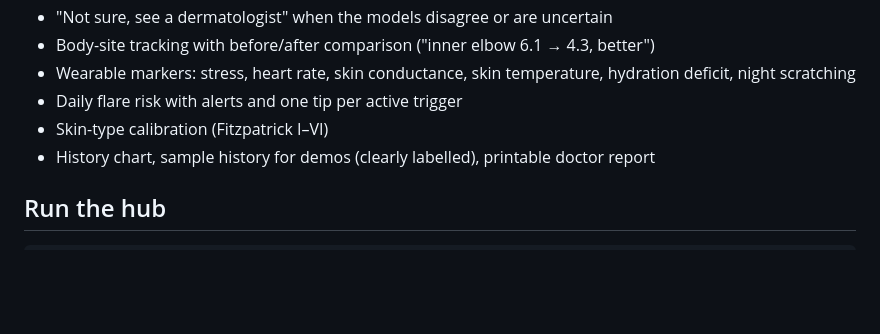
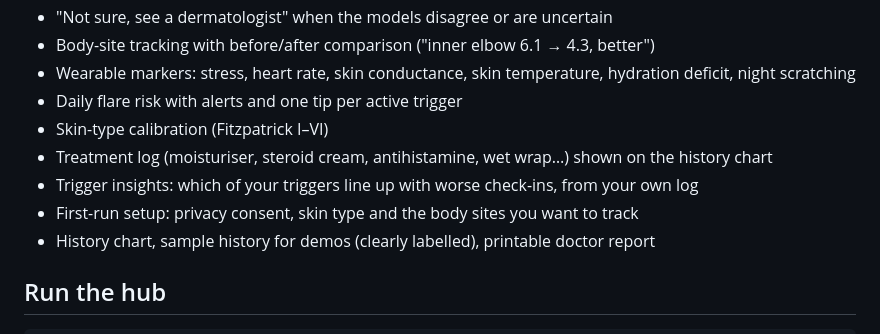
Before and after one commit to Lilac-dot/DermEdge, a Markdown page: README.md, the part around the change. GitHub-like rendering; blank space fills up the shorter version.

Commit message:
Document treatment log, insights and setup

```diff
--- a/README.md
+++ b/README.md
@@ -36,6 +36,9 @@ At one shared threshold, the rash screen caught 84% of rashes on Fitzpatrick I
 - Wearable markers: stress, heart rate, skin conductance, skin temperature, hydration deficit, night scratching
 - Daily flare risk with alerts and one tip per active trigger
 - Skin-type calibration (Fitzpatrick I–VI)
+- Treatment log (moisturiser, steroid cream, antihistamine, wet wrap…) shown on the history chart
+- Trigger insights: which of your triggers line up with worse check-ins, from your own log
+- First-run setup: privacy consent, skin type and the body sites you want to track
 - History chart, sample history for demos (clearly labelled), printable doctor report
 
 ## Run the hub
```
